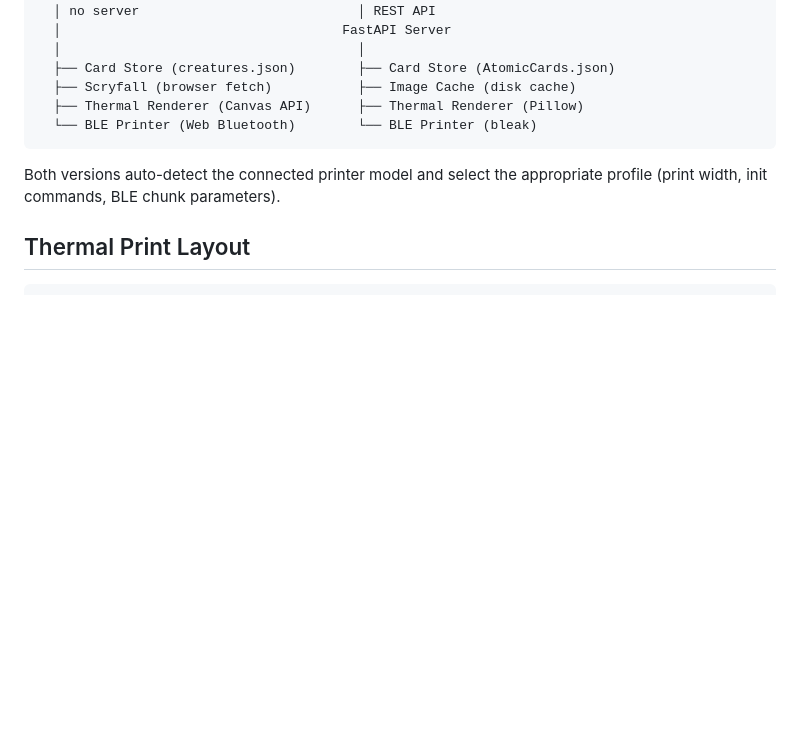
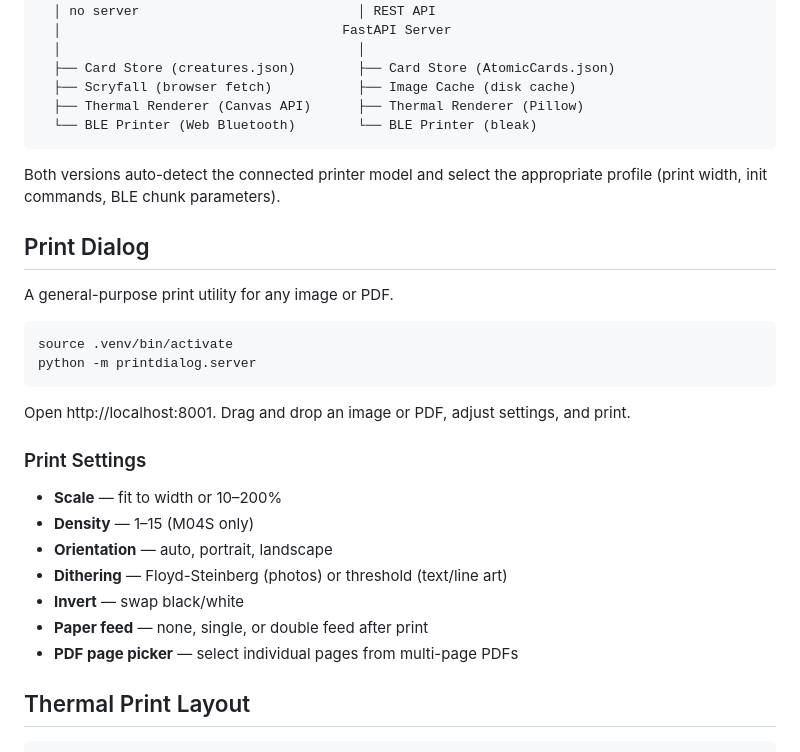
Before and after one commit to Devin-Cooper/momir-printer, a Markdown page: README.md, the part around the change. GitHub-like rendering; blank space fills up the shorter version.

Commit message:
docs: add print dialog section to README

````diff
--- a/README.md
+++ b/README.md
@@ -145,6 +145,27 @@ momir.io (static web app)              Python desktop app
 
 Both versions auto-detect the connected printer model and select the appropriate profile (print width, init commands, BLE chunk parameters).
 
+## Print Dialog
+
+A general-purpose print utility for any image or PDF.
+
+```bash
+source .venv/bin/activate
+python -m printdialog.server
+```
+
+Open http://localhost:8001. Drag and drop an image or PDF, adjust settings, and print.
+
+### Print Settings
+
+- **Scale** — fit to width or 10–200%
+- **Density** — 1–15 (M04S only)
+- **Orientation** — auto, portrait, landscape
+- **Dithering** — Floyd-Steinberg (photos) or threshold (text/line art)
+- **Invert** — swap black/white
+- **Paper feed** — none, single, or double feed after print
+- **PDF page picker** — select individual pages from multi-page PDFs
+
 ## Thermal Print Layout
 
 ```
````
